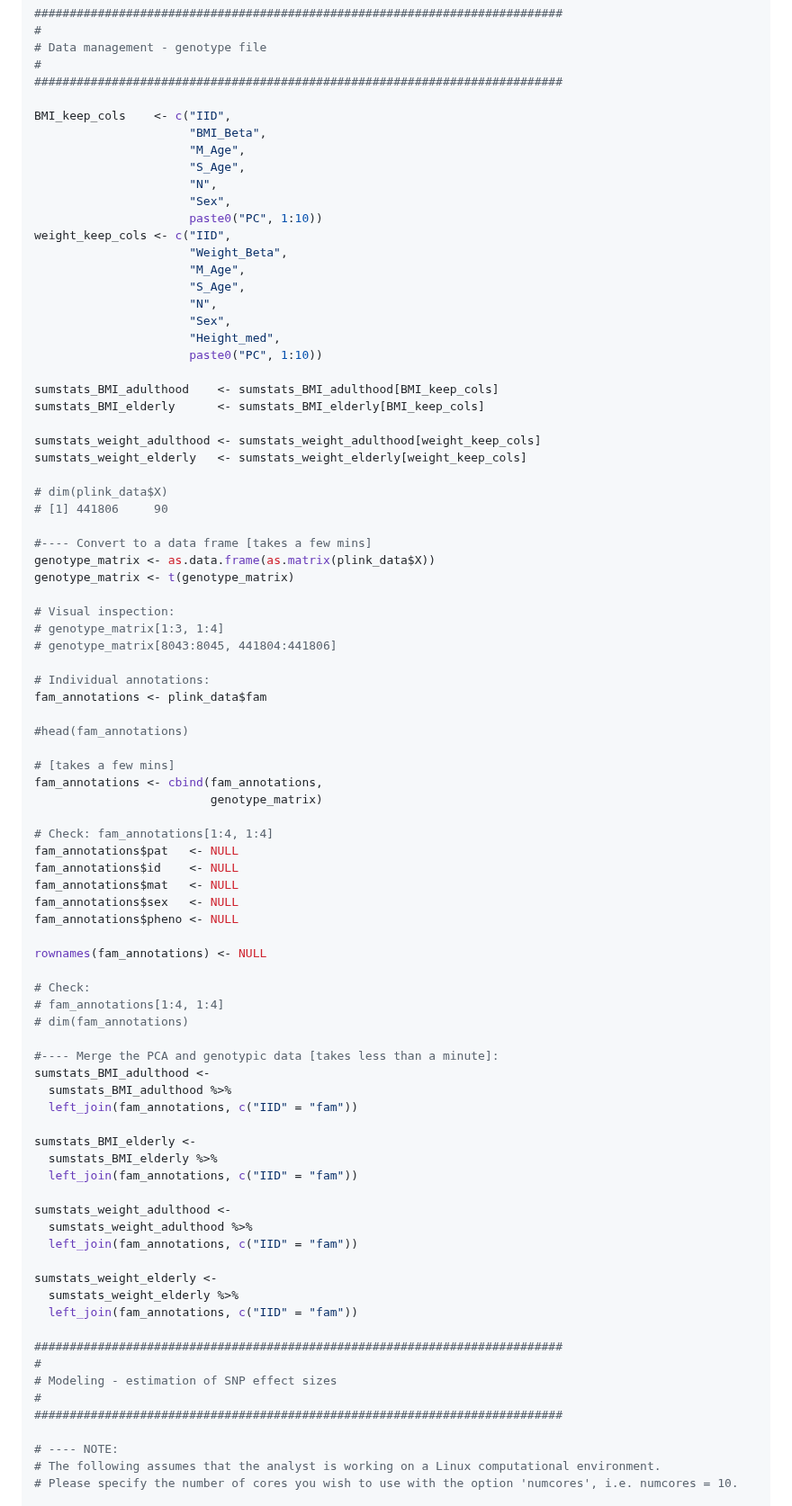
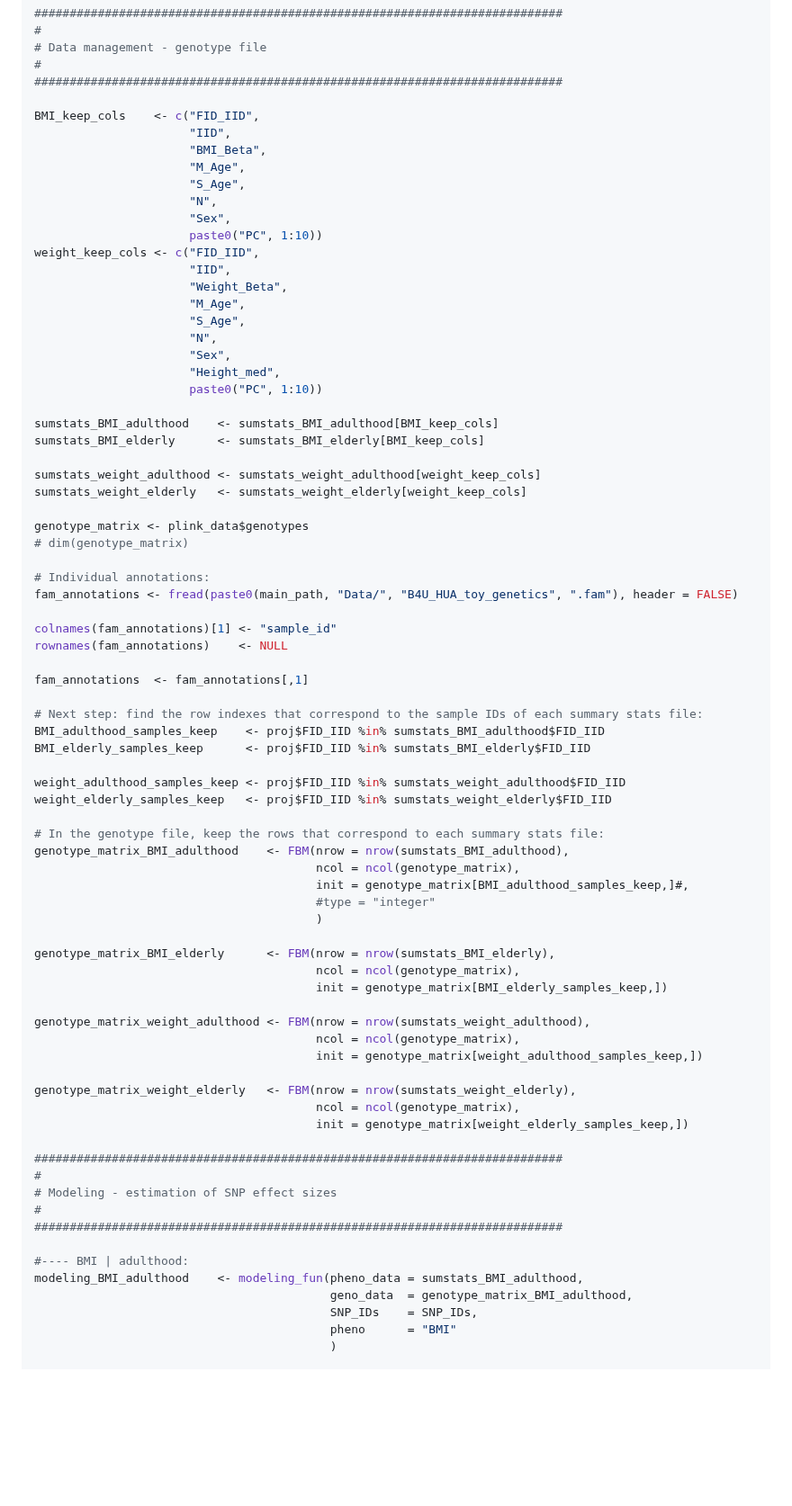
Before and after one commit to moulos-lab/better4u, a Markdown page: 02_longitudinal_gwas/WP3_longitudinalGWAS_toy_dataset_analysis_guidelines.md, the part around one of its changes. Shown at 90% size. Drawn GitHub-style; blank space fills up the shorter version.

```diff
--- a/02_longitudinal_gwas/WP3_longitudinalGWAS_toy_dataset_analysis_guidelines.md
+++ b/02_longitudinal_gwas/WP3_longitudinalGWAS_toy_dataset_analysis_guidelines.md
@@ -1062,14 +1112,16 @@ sumstats_weight_elderly <-
 #
 ###########################################################################
 
-BMI_keep_cols    <- c("IID",
+BMI_keep_cols    <- c("FID_IID",
+                      "IID",
                       "BMI_Beta",
                       "M_Age",
                       "S_Age",
                       "N",
                       "Sex",
                       paste0("PC", 1:10))
-weight_keep_cols <- c("IID",
+weight_keep_cols <- c("FID_IID",
+                      "IID",
                       "Weight_Beta",
                       "M_Age",
                       "S_Age",
@@ -1084,55 +1136,42 @@ sumstats_BMI_elderly      <- sumstats_BMI_elderly[BMI_keep_cols]
 sumstats_weight_adulthood <- sumstats_weight_adulthood[weight_keep_cols]
 sumstats_weight_elderly   <- sumstats_weight_elderly[weight_keep_cols]
 
-# dim(plink_data$X)
-# [1] 441806     90
-
-#---- Convert to a data frame [takes a few mins]
-genotype_matrix <- as.data.frame(as.matrix(plink_data$X))
-genotype_matrix <- t(genotype_matrix)
-
-# Visual inspection:
-# genotype_matrix[1:3, 1:4]
-# genotype_matrix[8043:8045, 441804:441806]
+genotype_matrix <- plink_data$genotypes
+# dim(genotype_matrix)
 
 # Individual annotations:
-fam_annotations <- plink_data$fam
+fam_annotations <- fread(paste0(main_path, "Data/", "B4U_HUA_toy_genetics", ".fam"), header = FALSE)
 
-#head(fam_annotations)
+colnames(fam_annotations)[1] <- "sample_id"
+rownames(fam_annotations)    <- NULL
 
-# [takes a few mins]
-fam_annotations <- cbind(fam_annotations,
-                         genotype_matrix)
+fam_annotations  <- fam_annotations[,1]
 
-# Check: fam_annotations[1:4, 1:4]
-fam_annotations$pat   <- NULL
-fam_annotations$id    <- NULL
-fam_annotations$mat   <- NULL
-fam_annotations$sex   <- NULL
-fam_annotations$pheno <- NULL
+# Next step: find the row indexes that correspond to the sample IDs of each summary stats file:
+BMI_adulthood_samples_keep    <- proj$FID_IID %in% sumstats_BMI_adulthood$FID_IID
+BMI_elderly_samples_keep      <- proj$FID_IID %in% sumstats_BMI_elderly$FID_IID
 
-rownames(fam_annotations) <- NULL
+weight_adulthood_samples_keep <- proj$FID_IID %in% sumstats_weight_adulthood$FID_IID
+weight_elderly_samples_keep   <- proj$FID_IID %in% sumstats_weight_elderly$FID_IID
 
-# Check:
-# fam_annotations[1:4, 1:4]
-# dim(fam_annotations)
+# In the genotype file, keep the rows that correspond to each summary stats file:
+genotype_matrix_BMI_adulthood    <- FBM(nrow = nrow(sumstats_BMI_adulthood),
+                                        ncol = ncol(genotype_matrix),
+                                        init = genotype_matrix[BMI_adulthood_samples_keep,]#,
+                                        #type = "integer"
+                                        )
 
-#---- Merge the PCA and genotypic data [takes less than a minute]:
-sumstats_BMI_adulthood <-
-  sumstats_BMI_adulthood %>%
-  left_join(fam_annotations, c("IID" = "fam"))
+genotype_matrix_BMI_elderly      <- FBM(nrow = nrow(sumstats_BMI_elderly),
+                                        ncol = ncol(genotype_matrix),
+                                        init = genotype_matrix[BMI_elderly_samples_keep,])
 
-sumstats_BMI_elderly <-
-  sumstats_BMI_elderly %>%
-  left_join(fam_annotations, c("IID" = "fam"))
+genotype_matrix_weight_adulthood <- FBM(nrow = nrow(sumstats_weight_adulthood),
+                                        ncol = ncol(genotype_matrix),
+                                        init = genotype_matrix[weight_adulthood_samples_keep,])
 
-sumstats_weight_adulthood <-
-  sumstats_weight_adulthood %>%
-  left_join(fam_annotations, c("IID" = "fam"))
-
-sumstats_weight_elderly <-
-  sumstats_weight_elderly %>%
-  left_join(fam_annotations, c("IID" = "fam"))
+genotype_matrix_weight_elderly   <- FBM(nrow = nrow(sumstats_weight_elderly),
+                                        ncol = ncol(genotype_matrix),
+                                        init = genotype_matrix[weight_elderly_samples_keep,])
 
 ###########################################################################
 #
@@ -1140,7 +1179,10 @@ sumstats_weight_elderly <-
 #
 ###########################################################################
 
-# ---- NOTE:
-# The following assumes that the analyst is working on a Linux computational environment.
-# Please specify the number of cores you wish to use with the option 'numcores', i.e. numcores = 10.
+#---- BMI | adulthood:
+modeling_BMI_adulthood    <- modeling_fun(pheno_data = sumstats_BMI_adulthood,
+                                          geno_data  = genotype_matrix_BMI_adulthood,
+                                          SNP_IDs    = SNP_IDs,
+                                          pheno      = "BMI"
+                                          )
 
```
Also changed, not shown: other parts of 02_longitudinal_gwas/WP3_longitudinalGWAS_toy_dataset_analysis_guidelines.md (+95 -39 lines).
